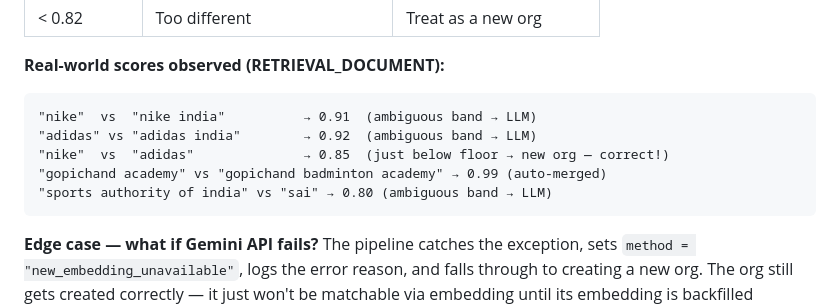
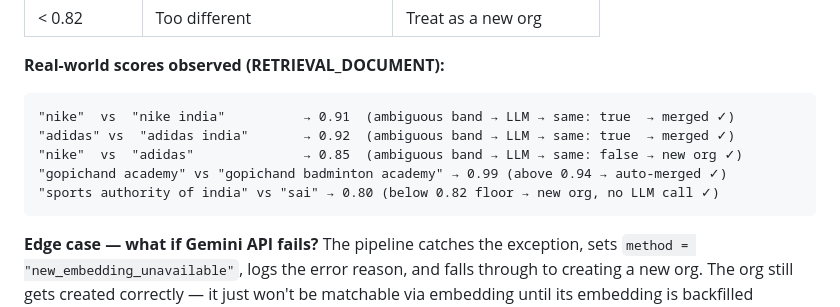
Before and after one commit to archit-builds/valory, a Markdown page: approach.md, the part around the change. GitHub-like rendering.

Commit message:
docs: fix wrong score band labels in approach.md

````diff
--- a/approach.md
+++ b/approach.md
@@ -178,11 +178,11 @@ a false merge. `RETRIEVAL_DOCUMENT` is stricter about identity-level matching.
 
 **Real-world scores observed (RETRIEVAL_DOCUMENT):**
 ```
-"nike"  vs  "nike india"          → 0.91  (ambiguous band → LLM)
-"adidas" vs "adidas india"        → 0.92  (ambiguous band → LLM)
-"nike"  vs  "adidas"              → 0.85  (just below floor → new org — correct!)
-"gopichand academy" vs "gopichand badminton academy" → 0.99 (auto-merged)
-"sports authority of india" vs "sai" → 0.80 (ambiguous band → LLM)
+"nike"  vs  "nike india"          → 0.91  (ambiguous band → LLM → same: true  → merged ✓)
+"adidas" vs  "adidas india"       → 0.92  (ambiguous band → LLM → same: true  → merged ✓)
+"nike"  vs  "adidas"              → 0.85  (ambiguous band → LLM → same: false → new org ✓)
+"gopichand academy" vs "gopichand badminton academy" → 0.99 (above 0.94 → auto-merged ✓)
+"sports authority of india" vs "sai" → 0.80 (below 0.82 floor → new org, no LLM call ✓)
 ```
 
 **Edge case — what if Gemini API fails?**
````
